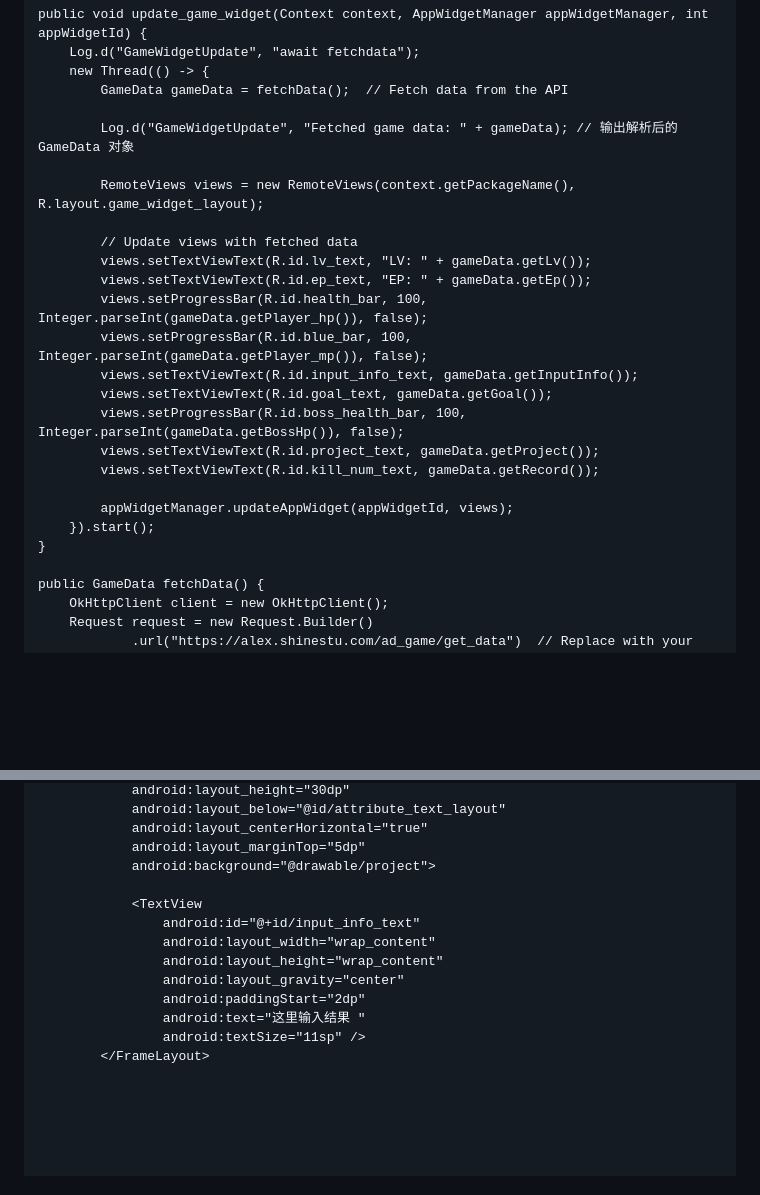
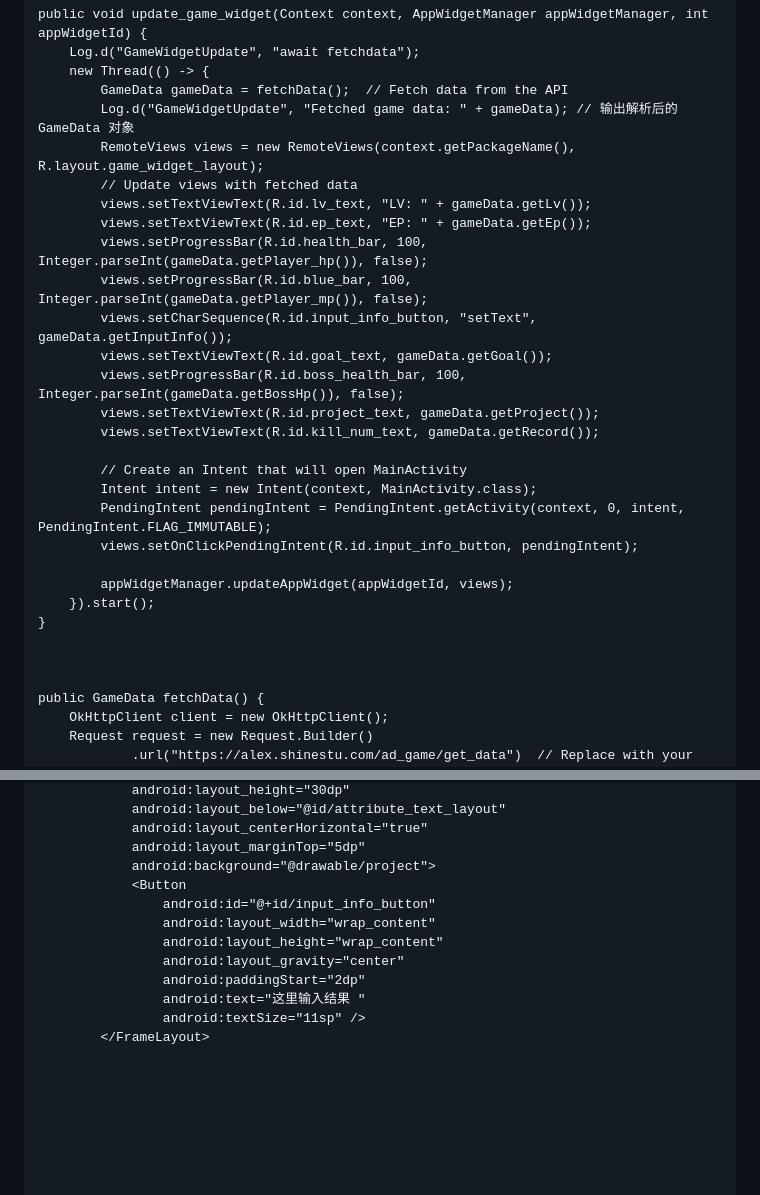
Before and after one commit to roegin/roegin.github.io, a Markdown page: chat/chat.md, 2 parts joined by grey strips. Drawn GitHub-style; blank space fills up the shorter version.

```diff
--- a/chat/chat.md
+++ b/chat/chat.md
@@ -178,25 +178,29 @@ public class GameWidgetProvider extends AppWidgetProvider {
         Log.d("GameWidgetUpdate", "await fetchdata");
         new Thread(() -> {
             GameData gameData = fetchData();  // Fetch data from the API
-
             Log.d("GameWidgetUpdate", "Fetched game data: " + gameData); // 输出解析后的 GameData 对象
-
             RemoteViews views = new RemoteViews(context.getPackageName(), R.layout.game_widget_layout);
-
             // Update views with fetched data
             views.setTextViewText(R.id.lv_text, "LV: " + gameData.getLv());
             views.setTextViewText(R.id.ep_text, "EP: " + gameData.getEp());
             views.setProgressBar(R.id.health_bar, 100, Integer.parseInt(gameData.getPlayer_hp()), false);
             views.setProgressBar(R.id.blue_bar, 100, Integer.parseInt(gameData.getPlayer_mp()), false);
-            views.setTextViewText(R.id.input_info_text, gameData.getInputInfo());
+            views.setCharSequence(R.id.input_info_button, "setText", gameData.getInputInfo());
             views.setTextViewText(R.id.goal_text, gameData.getGoal());
             views.setProgressBar(R.id.boss_health_bar, 100, Integer.parseInt(gameData.getBossHp()), false);
             views.setTextViewText(R.id.project_text, gameData.getProject());
             views.setTextViewText(R.id.kill_num_text, gameData.getRecord());
 
+            // Create an Intent that will open MainActivity
+            Intent intent = new Intent(context, MainActivity.class);
+            PendingIntent pendingIntent = PendingIntent.getActivity(context, 0, intent, PendingIntent.FLAG_IMMUTABLE);
+            views.setOnClickPendingIntent(R.id.input_info_button, pendingIntent);
+
             appWidgetManager.updateAppWidget(appWidgetId, views);
         }).start();
     }
+
+
 
     public GameData fetchData() {
         OkHttpClient client = new OkHttpClient();
@@ -422,9 +426,8 @@ public class MainActivity extends AppCompatActivity {
                 android:layout_centerHorizontal="true"
                 android:layout_marginTop="5dp"
                 android:background="@drawable/project">
-
-                <TextView
-                    android:id="@+id/input_info_text"
+                <Button
+                    android:id="@+id/input_info_button"
                     android:layout_width="wrap_content"
                     android:layout_height="wrap_content"
                     android:layout_gravity="center"
@@ -432,6 +435,8 @@ public class MainActivity extends AppCompatActivity {
                     android:text="这里输入结果 "
                     android:textSize="11sp" />
             </FrameLayout>
+
+
 
 
 
```
